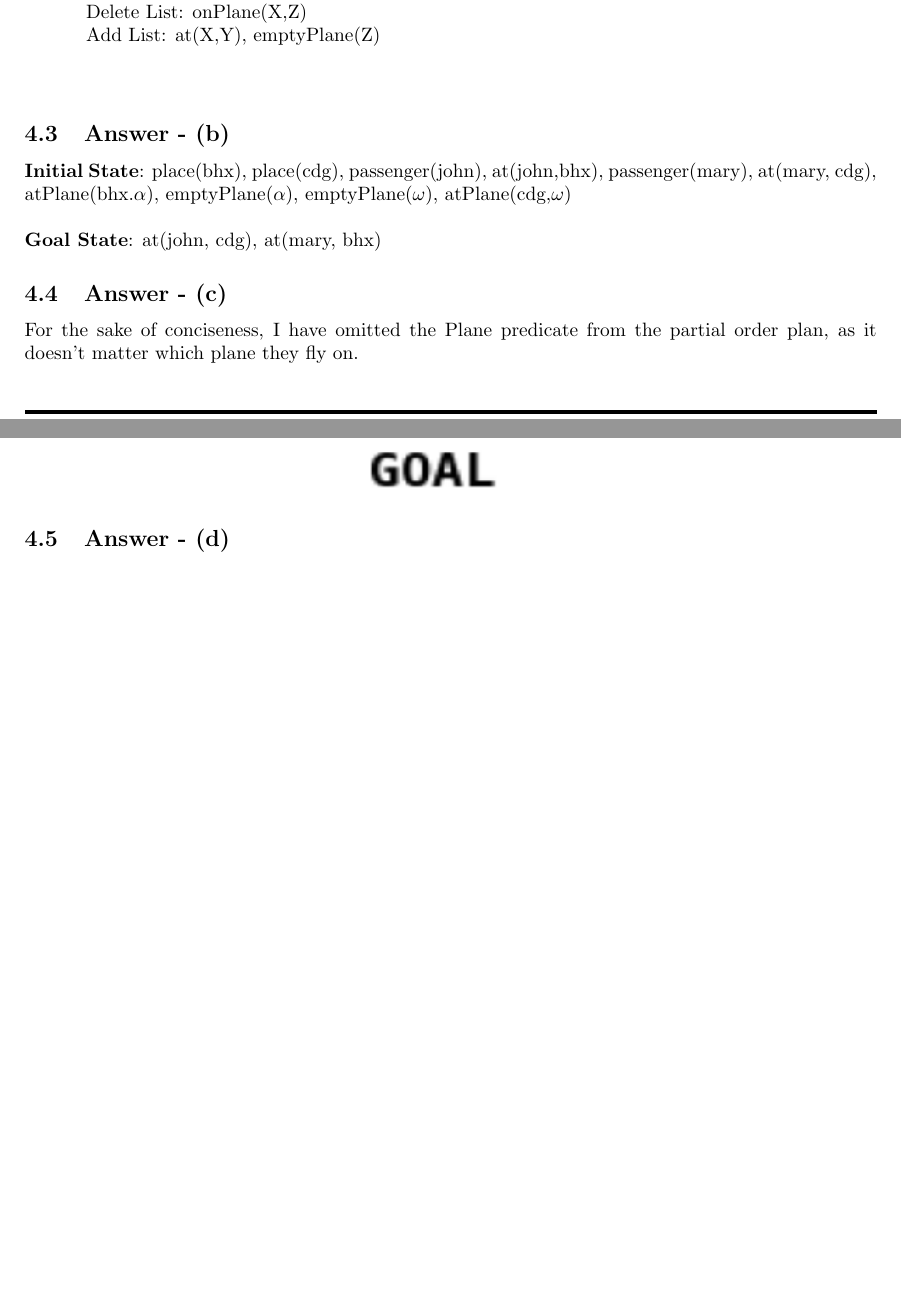
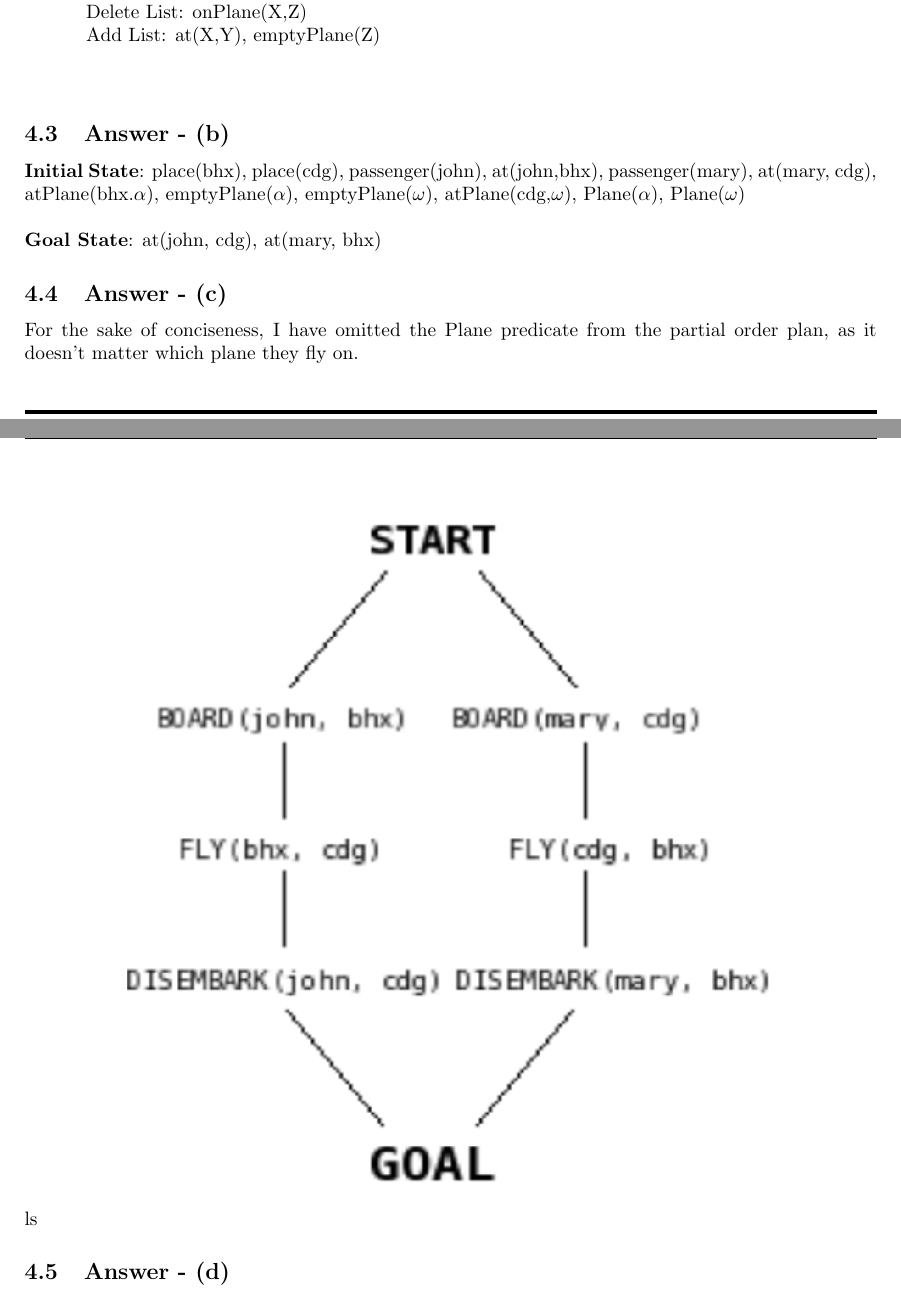
Before and after one commit to TauOmicronMu/Tex, a LaTeX problem sheet (Assignment II - IntroToAI.tex): two parts of pages 7 and 8 of 8, joined at a grey line, cut so that both start at the same text, the shorter picture padded with empty space. Compiled offline with pdfLaTeX.

Commit message:
Fixes to Intro to AI Ex. II Q4b

```diff
--- a/Assignment II - IntroToAI.tex
+++ b/Assignment II - IntroToAI.tex
@@ -323,14 +323,15 @@ DISEMBARK(X,Y.Z) \\
 \subsection{Answer - (b)}
 \textbf{Initial State}: place(bhx),
 place(cdg), passenger(john), at(john,bhx), passenger(mary), at(mary, cdg), \\
-atPlane(bhx.$\alpha$), emptyPlane($\alpha$), emptyPlane($\omega$), atPlane(cdg,$\omega$) \\
+atPlane(bhx.$\alpha$), emptyPlane($\alpha$), emptyPlane($\omega$), atPlane(cdg,$\omega$), Plane($\alpha$), Plane($\omega$) \\
 \newline
 \textbf{Goal State}: at(john, cdg), at(mary, bhx)
 \subsection{Answer - (c)}
 For the sake of conciseness, I have omitted the Plane predicate from the partial order plan, as it doesn't matter which plane they fly on.
 \begin{center}
 \includegraphics{IntroToAIE2PartialPlan.png}
-\end{center}
+\end{center}ls
+
 \subsection{Answer - (d)}
 Let the LHS of the plan be x1, x2 and x3 respectively. Similarly, let the RHS of the plan be y1, y2 and y3 respectively. There are four possible placements of our x1/y1 values: \\
 
```
